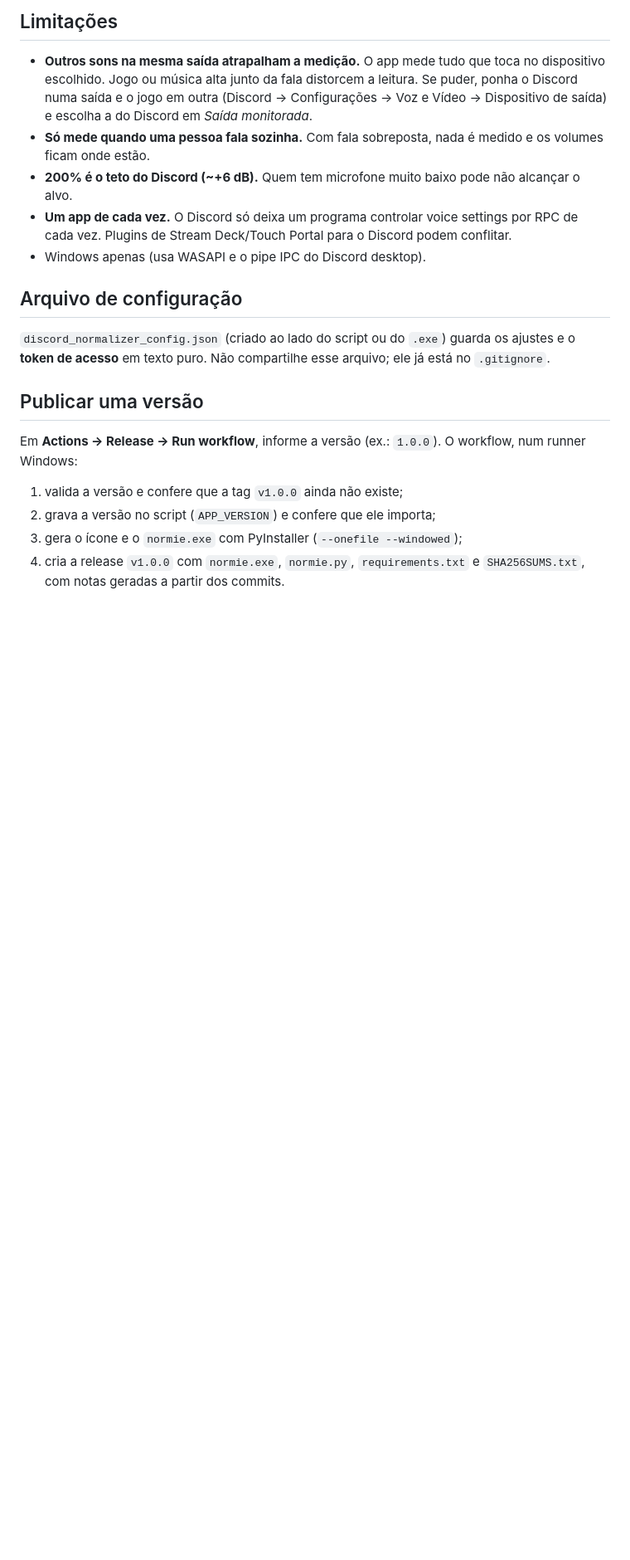
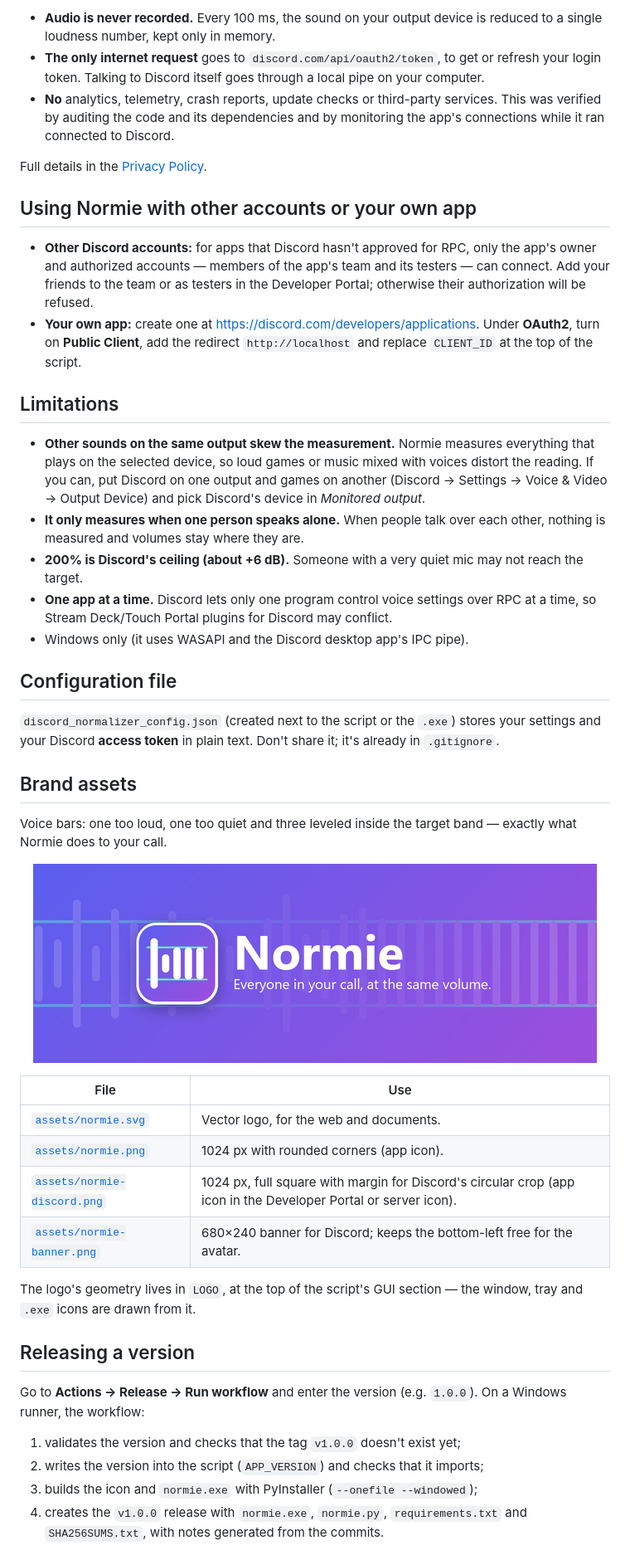
Before and after one commit to FerrLab/normie, a Markdown page: README.md, the part around one of its changes. Shown at 83% size. Drawn GitHub-style; pictures changed too: assets/normie-banner.png (added); blank space fills up the shorter version.

```diff
--- a/README.md
+++ b/README.md
@@ -82,31 +86,70 @@ uso único no lugar de uma senha do app, e não existe Client Secret.
 
-## Limitações
+- **Audio is never recorded.** Every 100 ms, the sound on your output device is reduced
+  to a single loudness number, kept only in memory.
+- **The only internet request** goes to `discord.com/api/oauth2/token`, to get or
+  refresh your login token. Talking to Discord itself goes through a local pipe on your
+  computer.
+- **No** analytics, telemetry, crash reports, update checks or third-party services.
+  This was verified by auditing the code and its dependencies and by monitoring the
+  app's connections while it ran connected to Discord.
 
-- **Outros sons na mesma saída atrapalham a medição.** O app mede tudo que toca no
-  dispositivo escolhido. Jogo ou música alta junto da fala distorcem a leitura. Se puder,
-  ponha o Discord numa saída e o jogo em outra (Discord → Configurações → Voz e Vídeo →
-  Dispositivo de saída) e escolha a do Discord em *Saída monitorada*.
-- **Só mede quando uma pessoa fala sozinha.** Com fala sobreposta, nada é medido e os
-  volumes ficam onde estão.
-- **200% é o teto do Discord (~+6 dB).** Quem tem microfone muito baixo pode não
-  alcançar o alvo.
-- **Um app de cada vez.** O Discord só deixa um programa controlar voice settings por RPC
-  de cada vez. Plugins de Stream Deck/Touch Portal para o Discord podem conflitar.
-- Windows apenas (usa WASAPI e o pipe IPC do Discord desktop).
+Full details in the [Privacy Policy](PRIVACY.md).
 
-## Arquivo de configuração
+## Using Normie with other accounts or your own app
 
-`discord_normalizer_config.json` (criado ao lado do script ou do `.exe`) guarda os
-ajustes e o **token de acesso** em texto puro. Não compartilhe esse arquivo; ele já está
-no `.gitignore`.
+- **Other Discord accounts:** for apps that Discord hasn't approved for RPC, only the
+  app's owner and authorized accounts — members of the app's team and its testers — can
+  connect. Add your friends to the team or as testers in the Developer Portal;
+  otherwise their authorization will be refused.
+- **Your own app:** create one at <https://discord.com/developers/applications>. Under
+  **OAuth2**, turn on **Public Client**, add the redirect `http://localhost` and replace
+  `CLIENT_ID` at the top of the script.
 
-## Publicar uma versão
+## Limitations
 
-Em **Actions → Release → Run workflow**, informe a versão (ex.: `1.0.0`). O workflow, num
-runner Windows:
+- **Other sounds on the same output skew the measurement.** Normie measures everything
+  that plays on the selected device, so loud games or music mixed with voices distort the
+  reading. If you can, put Discord on one output and games on another (Discord → Settings
+  → Voice & Video → Output Device) and pick Discord's device in *Monitored output*.
+- **It only measures when one person speaks alone.** When people talk over each other,
+  nothing is measured and volumes stay where they are.
+- **200% is Discord's ceiling (about +6 dB).** Someone with a very quiet mic may not
+  reach the target.
+- **One app at a time.** Discord lets only one program control voice settings over RPC
+  at a time, so Stream Deck/Touch Portal plugins for Discord may conflict.
+- Windows only (it uses WASAPI and the Discord desktop app's IPC pipe).
 
-1. valida a versão e confere que a tag `v1.0.0` ainda não existe;
-2. grava a versão no script (`APP_VERSION`) e confere que ele importa;
-3. gera o ícone e o `normie.exe` com PyInstaller (`--onefile --windowed`);
-4. cria a release `v1.0.0` com `normie.exe`, `normie.py`, `requirements.txt` e
-   `SHA256SUMS.txt`, com notas geradas a partir dos commits.
+## Configuration file
+
+`discord_normalizer_config.json` (created next to the script or the `.exe`) stores your
+settings and your Discord **access token** in plain text. Don't share it; it's already in
+`.gitignore`.
+
+## Brand assets
+
+Voice bars: one too loud, one too quiet and three leveled inside the target band —
+exactly what Normie does to your call.
+
+<p align="center"><img src="assets/normie-banner.png" width="680" alt="Normie banner"></p>
+
+| File | Use |
+|---|---|
+| [`assets/normie.svg`](assets/normie.svg) | Vector logo, for the web and documents. |
+| [`assets/normie.png`](assets/normie.png) | 1024 px with rounded corners (app icon). |
+| [`assets/normie-discord.png`](assets/normie-discord.png) | 1024 px, full square with margin for Discord's circular crop (app icon in the Developer Portal or server icon). |
+| [`assets/normie-banner.png`](assets/normie-banner.png) | 680×240 banner for Discord; keeps the bottom-left free for the avatar. |
+
+The logo's geometry lives in `LOGO`, at the top of the script's GUI section — the window,
+tray and `.exe` icons are drawn from it.
+
+## Releasing a version
+
+Go to **Actions → Release → Run workflow** and enter the version (e.g. `1.0.0`). On a
+Windows runner, the workflow:
+
+1. validates the version and checks that the tag `v1.0.0` doesn't exist yet;
+2. writes the version into the script (`APP_VERSION`) and checks that it imports;
+3. builds the icon and `normie.exe` with PyInstaller (`--onefile --windowed`);
+4. creates the `v1.0.0` release with `normie.exe`, `normie.py`, `requirements.txt` and
+   `SHA256SUMS.txt`, with notes generated from the commits.
+
```
Also changed, not shown: other parts of README.md (+65 -53 lines), PRIVACY.md (added, +94 -0 lines), TERMS.md (added, +71 -0 lines), assets/normie-discord.png (added), assets/normie.png (added), 4 other files.
